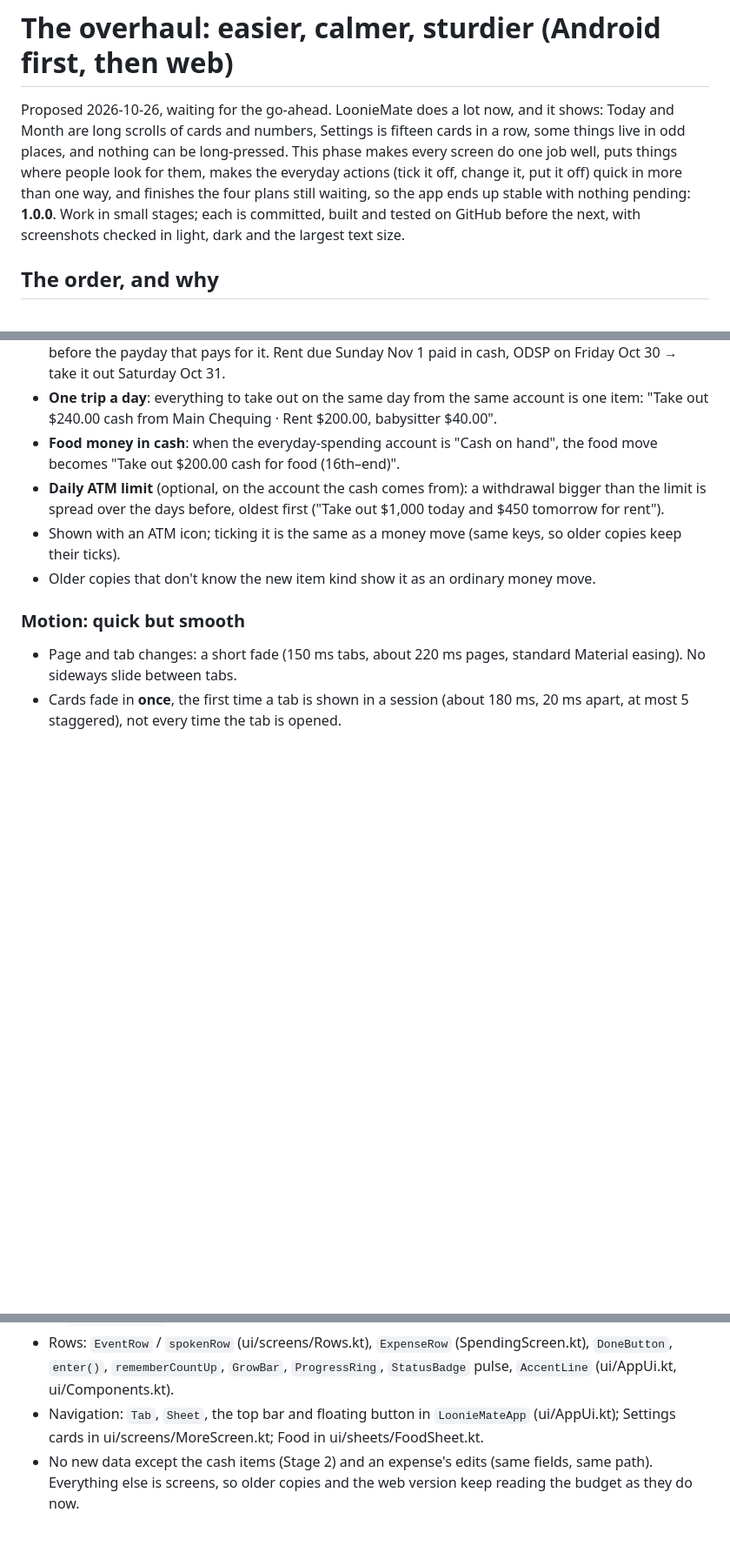
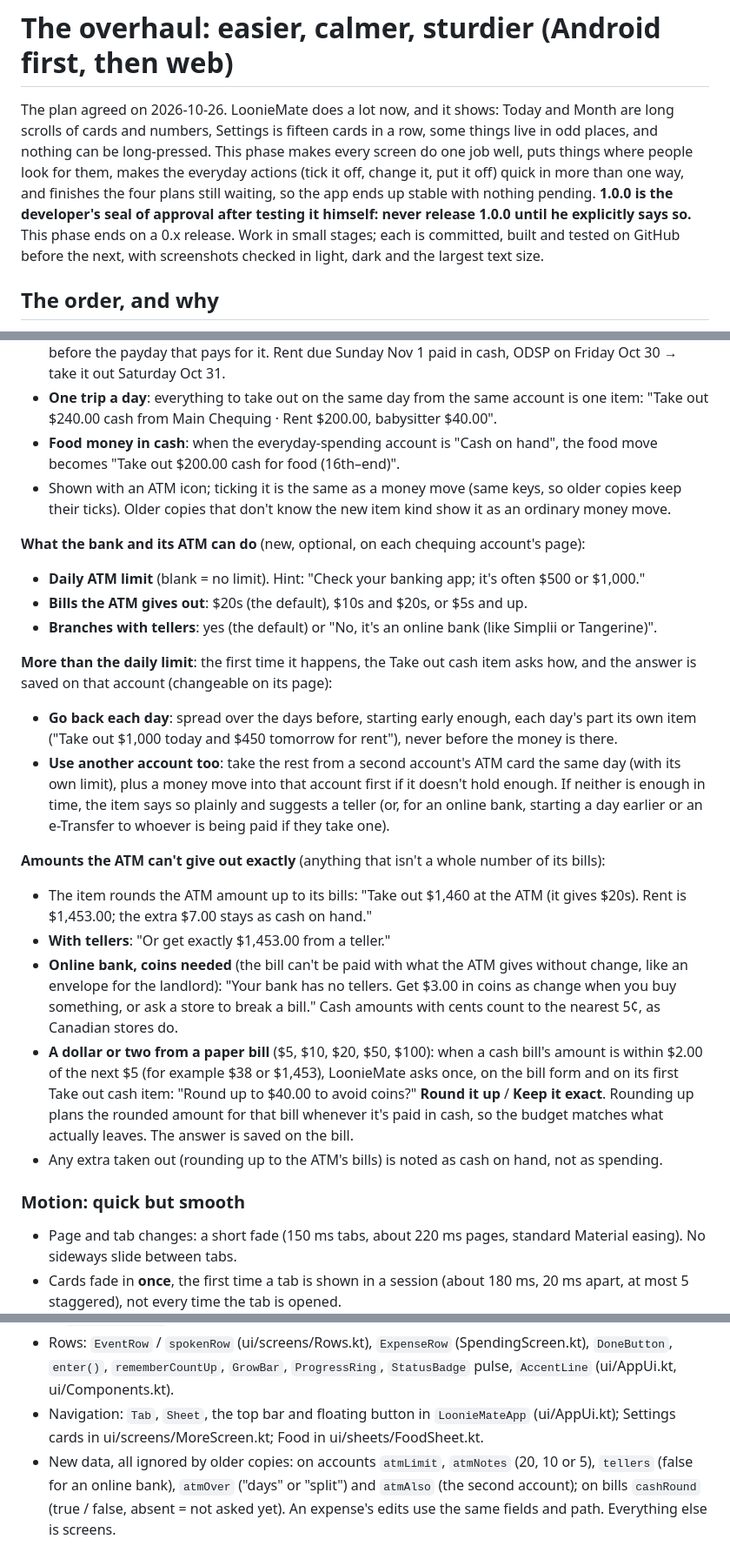
Before and after one commit to ryangjpriorx/LoonieMate, a Markdown page: docs/plans/overhaul.md, 3 parts joined by grey strips. Shown at 87% size. Rendered like a GitHub page; blank space fills up the shorter version.

```diff
--- a/docs/plans/overhaul.md
+++ b/docs/plans/overhaul.md
@@ -1,10 +1,11 @@
 # The overhaul: easier, calmer, sturdier (Android first, then web)
 
-Proposed 2026-10-26, waiting for the go-ahead. LoonieMate does a lot now, and it shows: Today and Month are long
+The plan agreed on 2026-10-26. LoonieMate does a lot now, and it shows: Today and Month are long
 scrolls of cards and numbers, Settings is fifteen cards in a row, some things live in odd places, and nothing can be
 long-pressed. This phase makes every screen do one job well, puts things where people look for them, makes the
 everyday actions (tick it off, change it, put it off) quick in more than one way, and finishes the four plans still
-waiting, so the app ends up stable with nothing pending: **1.0.0**.
+waiting, so the app ends up stable with nothing pending. **1.0.0 is the developer's seal of approval after testing
+it himself: never release 1.0.0 until he explicitly says so.** This phase ends on a 0.x release.
 Work in small stages; each is committed, built and tested on GitHub before the next, with screenshots checked in
 light, dark and the largest text size.
 
@@ -196,10 +199,35 @@ Pages that only show settings open like forms but without "Leave without saving?
   "Take out $240.00 cash from Main Chequing · Rent $200.00, babysitter $40.00".
 - **Food money in cash**: when the everyday-spending account is "Cash on hand", the food move becomes
   "Take out $200.00 cash for food (16th–end)".
-- **Daily ATM limit** (optional, on the account the cash comes from): a withdrawal bigger than the limit is spread
-  over the days before, oldest first ("Take out $1,000 today and $450 tomorrow for rent").
 - Shown with an ATM icon; ticking it is the same as a money move (same keys, so older copies keep their ticks).
-- Older copies that don't know the new item kind show it as an ordinary money move.
+  Older copies that don't know the new item kind show it as an ordinary money move.
+
+**What the bank and its ATM can do** (new, optional, on each chequing account's page):
+- **Daily ATM limit** (blank = no limit). Hint: "Check your banking app; it's often $500 or $1,000."
+- **Bills the ATM gives out**: $20s (the default), $10s and $20s, or $5s and up.
+- **Branches with tellers**: yes (the default) or "No, it's an online bank (like Simplii or Tangerine)".
+
+**More than the daily limit**: the first time it happens, the Take out cash item asks how, and the answer is saved on
+that account (changeable on its page):
+- **Go back each day**: spread over the days before, starting early enough, each day's part its own item
+  ("Take out $1,000 today and $450 tomorrow for rent"), never before the money is there.
+- **Use another account too**: take the rest from a second account's ATM card the same day (with its own limit),
+  plus a money move into that account first if it doesn't hold enough.
+If neither is enough in time, the item says so plainly and suggests a teller (or, for an online bank, starting a day
+earlier or an e-Transfer to whoever is being paid if they take one).
+
+**Amounts the ATM can't give out exactly** (anything that isn't a whole number of its bills):
+- The item rounds the ATM amount up to its bills: "Take out $1,460 at the ATM (it gives $20s). Rent is $1,453.00;
+  the extra $7.00 stays as cash on hand."
+- **With tellers**: "Or get exactly $1,453.00 from a teller."
+- **Online bank, coins needed** (the bill can't be paid with what the ATM gives without change, like an envelope for
+  the landlord): "Your bank has no tellers. Get $3.00 in coins as change when you buy something, or ask a store to
+  break a bill." Cash amounts with cents count to the nearest 5¢, as Canadian stores do.
+- **A dollar or two from a paper bill** ($5, $10, $20, $50, $100): when a cash bill's amount is within $2.00 of the
+  next $5 (for example $38 or $1,453), LoonieMate asks once, on the bill form and on its first Take out cash item:
+  "Round up to $40.00 to avoid coins?" **Round it up** / **Keep it exact**. Rounding up plans the rounded amount for that
+  bill whenever it's paid in cash, so the budget matches what actually leaves. The answer is saved on the bill.
+- Any extra taken out (rounding up to the ATM's bills) is noted as cash on hand, not as spending.
 
 ### Motion: quick but smooth
 - Page and tab changes: a short fade (150 ms tabs, about 220 ms pages, standard Material easing). No sideways slide
@@ -263,5 +310,6 @@ Pages that only show settings open like forms but without "Leave without saving?
   `rememberCountUp`, `GrowBar`, `ProgressRing`, `StatusBadge` pulse, `AccentLine` (ui/AppUi.kt, ui/Components.kt).
 - Navigation: `Tab`, `Sheet`, the top bar and floating button in `LoonieMateApp` (ui/AppUi.kt); Settings cards in
   ui/screens/MoreScreen.kt; Food in ui/sheets/FoodSheet.kt.
-- No new data except the cash items (Stage 2) and an expense's edits (same fields, same path). Everything else is
-  screens, so older copies and the web version keep reading the budget as they do now.
+- New data, all ignored by older copies: on accounts `atmLimit`, `atmNotes` (20, 10 or 5), `tellers` (false for an
+  online bank), `atmOver` ("days" or "split") and `atmAlso` (the second account); on bills `cashRound` (true / false,
+  absent = not asked yet). An expense's edits use the same fields and path. Everything else is screens.
```
Also changed, not shown: other parts of docs/plans/overhaul.md (+37 -16 lines).
